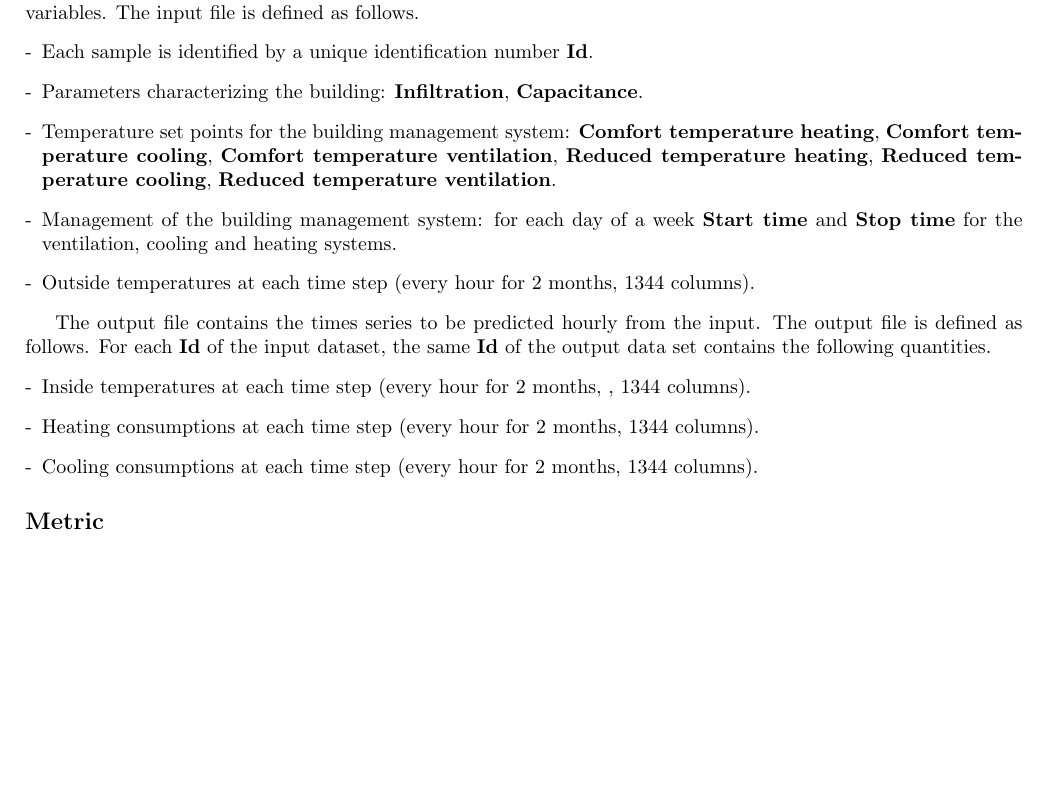
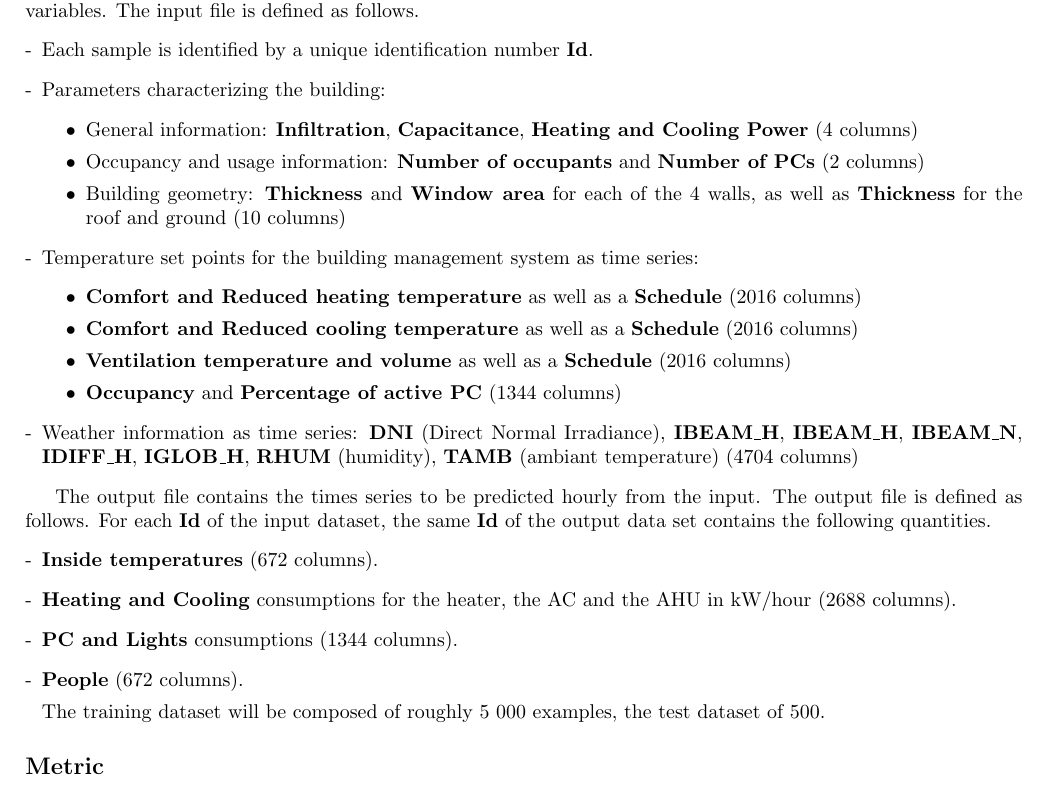
Before and after one commit to sylvainlc/19-metamodel, a LaTeX document (OZE_2020.tex): part of page 2 of 2, cut so that both start at the same text, the shorter picture padded with empty space. Compiled offline with pdfLaTeX.

Commit message:
Update challenge description
Update variable name and number to match the generation
code. Number of columns are coherent.
Add an estimation for the number of line in the final training and
testing dataset.

```diff
--- a/OZE_2020.tex
+++ b/OZE_2020.tex
@@ -52,19 +52,34 @@ parameters  which influence the accuracy of the simulation. In order to analyze
 The file is decomposed into a training dataset  and a test dataset and each dataset contains input and output variables.
  The input file is defined as follows.
 \begin{enumerate}[-]
-\item Each sample is identified by a unique identification number {\bf Id}.
-\item Parameters characterizing the building: {\bf Infiltration}, {\bf Capacitance}.
-%\item {\bf Surface}, {\bf Matériau} and  {\bf Thickness} of each wall.
-\item Temperature set points for the building management system: {\bf Comfort temperature heating}, {\bf Comfort temperature cooling}, {\bf Comfort temperature ventilation}, {\bf Reduced temperature heating}, {\bf Reduced temperature cooling}, {\bf Reduced temperature ventilation}.
-\item Management of the building management system: for each day of a week {\bf Start time} and {\bf Stop time} for the ventilation, cooling and heating systems.
-\item Outside temperatures at each time step (every hour for 2 months, 1344 columns).
-\end{enumerate}
+    \item Each sample is identified by a unique identification number {\bf Id}.
+    \item Parameters characterizing the building:
+    \begin{itemize}
+        \item General information: {\bf Infiltration}, {\bf Capacitance}, {\bf Heating and Cooling Power} (4 columns)
+        \item Occupancy and usage information: {\bf Number of occupants} and {\bf Number of PCs} (2 columns)
+        \item Building geometry: {\bf Thickness} and {\bf Window area} for each of the 4 walls, as well as {\bf Thickness} for the roof and ground (10 columns)
+    \end{itemize}
 
-The output file contains the times series to be predicted hourly from the input. The output file is defined as follows. For each {\bf Id} of the input dataset, the same {\bf Id} of the output data set contains the following quantities.
-\begin{enumerate}[-]
-\item Inside temperatures at each time step (every hour for 2 months, , 1344 columns).
-\item Heating consumptions at each time step (every hour for 2 months, 1344 columns).
-\item Cooling consumptions at each time step (every hour for 2 months, 1344 columns).
+    \item Temperature set points for the building management system as time series:
+    \begin{itemize}
+        \item {\bf Comfort and Reduced heating temperature} as well as a {\bf Schedule} (2016 columns)
+        \item {\bf Comfort and Reduced cooling temperature} as well as a {\bf Schedule} (2016 columns)
+        \item {\bf Ventilation temperature and volume} as well as a {\bf Schedule} (2016 columns)
+        \item {\bf Occupancy} and {\bf Percentage of active PC} (1344 columns)
+    \end{itemize}{}
+
+    \item Weather information as time series: {\bf DNI} (Direct Normal Irradiance), {\bf IBEAM\_H},
+    {\bf IBEAM\_H}, {\bf IBEAM\_N}, {\bf IDIFF\_H}, {\bf IGLOB\_H}, {\bf RHUM} (humidity), {\bf TAMB} (ambiant temperature) (4704 columns)
+    \end{enumerate}
+
+    The output file contains the times series to be predicted hourly from the input. The output file is defined as follows. For each {\bf Id} of the input dataset, the same {\bf Id} of the output data set contains the following quantities.
+    \begin{enumerate}[-]
+    \item {\bf Inside temperatures} (672 columns).
+    \item {\bf Heating and Cooling} consumptions for the heater, the AC and the AHU in kW/hour (2688 columns).
+    \item {\bf PC and Lights} consumptions (1344 columns).
+    \item {\bf People} (672 columns).
+
+The training dataset will be composed of roughly 5 000 examples, the test dataset of 500.
 \end{enumerate}
 
 
```
